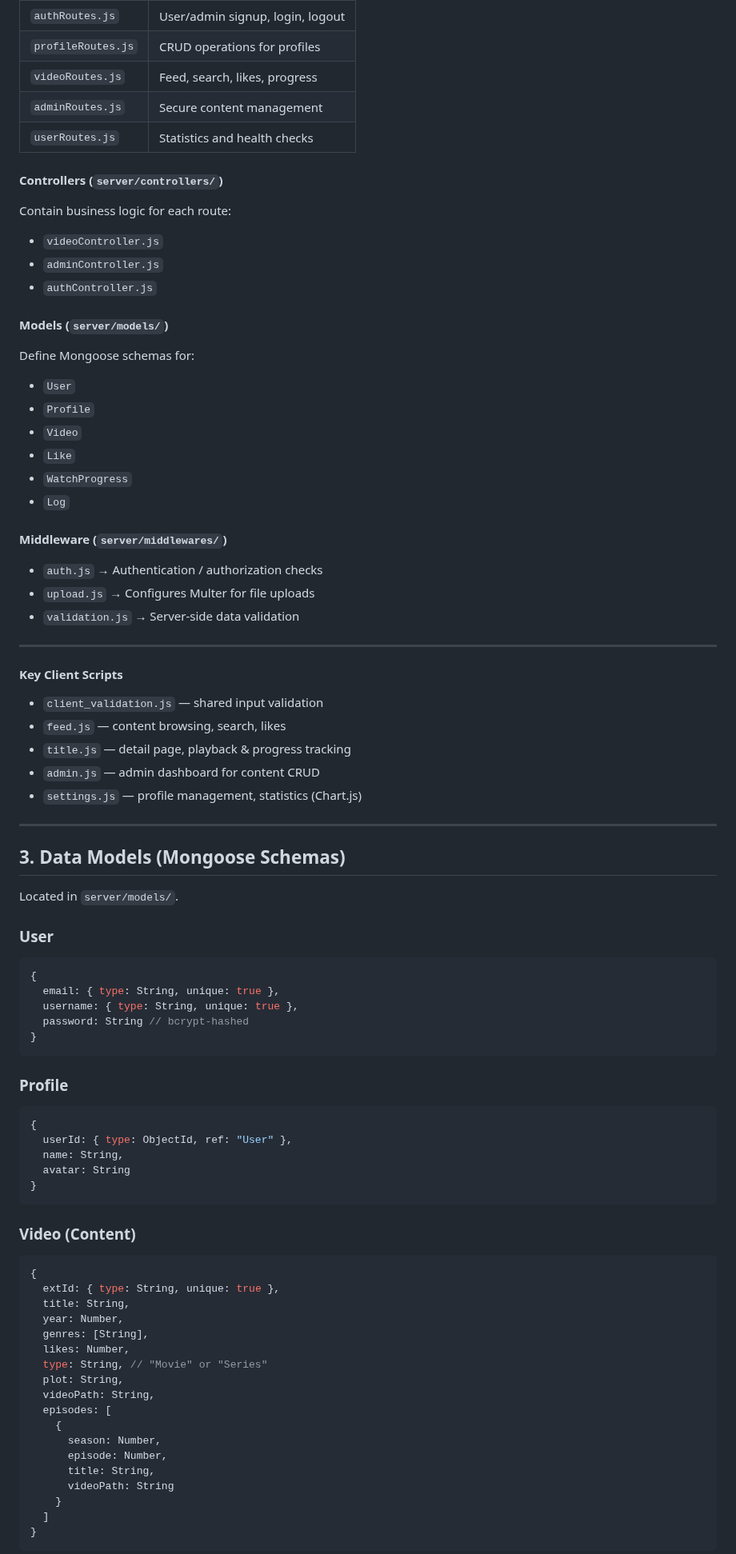
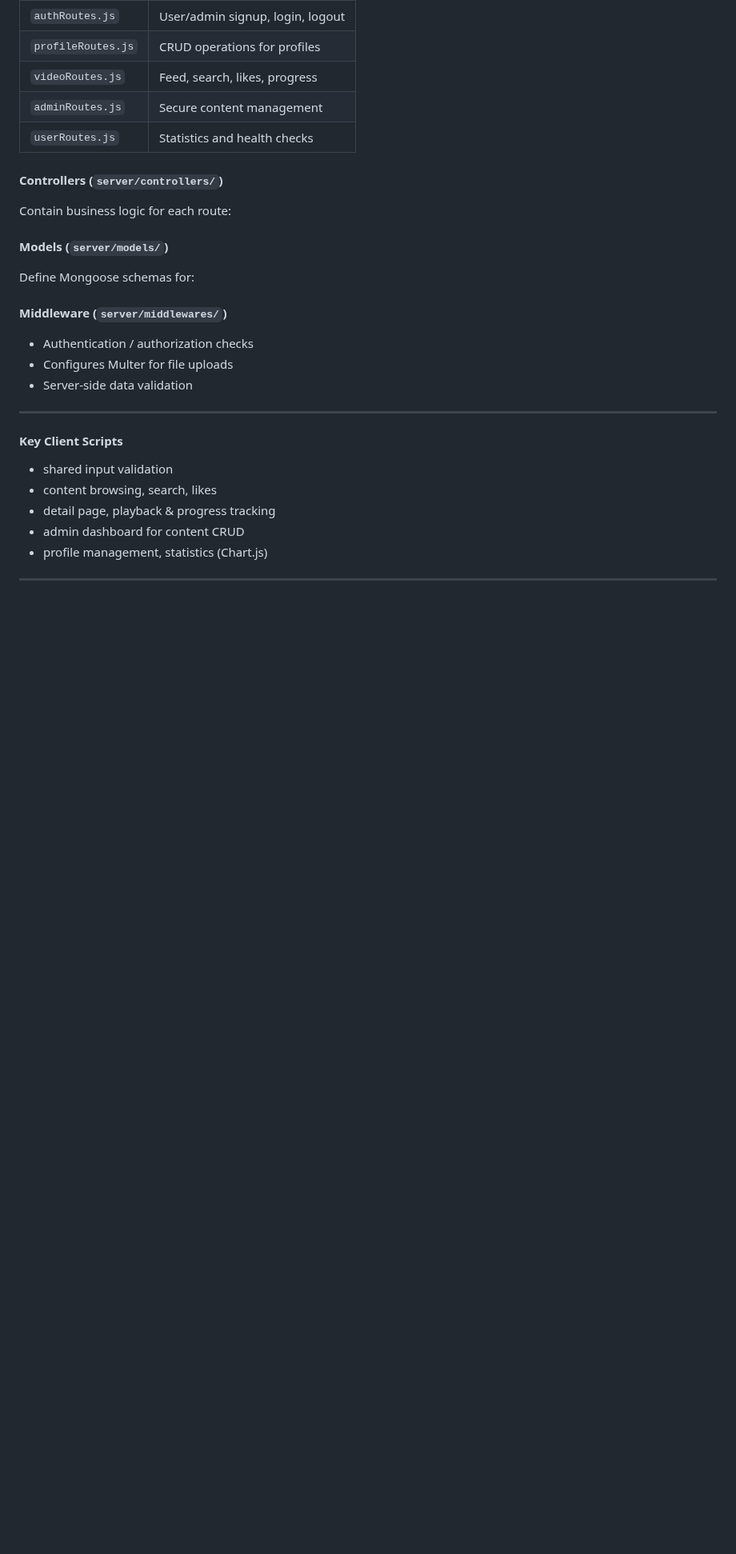
Before and after one commit to ygil1234/WebApplicationDev, a Markdown page: README.md, the part around one of its changes. Shown at 80% size. Drawn GitHub-style; blank space fills up the shorter version.

Commit message:
Revise README structure and API reference
Updated API reference and reorganized sections in README.

`````diff
--- a/README.md
+++ b/README.md
@@ -59,78 +59,23 @@ The backend is an **Express.js application** (`server/index.js`) responsible for
 
 #### Controllers (`server/controllers/`)
 Contain business logic for each route:
-- `videoController.js`
-- `adminController.js`
-- `authController.js`
 
 #### Models (`server/models/`)
 Define Mongoose schemas for:
-- `User`
-- `Profile`
-- `Video`
-- `Like`
-- `WatchProgress`
-- `Log`
 
 #### Middleware (`server/middlewares/`)
-- `auth.js` → Authentication / authorization checks
-- `upload.js` → Configures Multer for file uploads
-- `validation.js` → Server-side data validation
+- Authentication / authorization checks
+- Configures Multer for file uploads
+- Server-side data validation
 
 ---
 
 #### Key Client Scripts
-- `client_validation.js` — shared input validation
-- `feed.js` — content browsing, search, likes
-- `title.js` — detail page, playback & progress tracking
-- `admin.js` — admin dashboard for content CRUD
-- `settings.js` — profile management, statistics (Chart.js)
+- shared input validation
+- content browsing, search, likes
+- detail page, playback & progress tracking
+- admin dashboard for content CRUD
+- profile management, statistics (Chart.js)
 
 ---
 
-## 3. Data Models (Mongoose Schemas)
-
-Located in `server/models/`.
-
-### User
-```js
-{
-  email: { type: String, unique: true },
-  username: { type: String, unique: true },
-  password: String // bcrypt-hashed
-}
-````
-
-### Profile
-
-```js
-{
-  userId: { type: ObjectId, ref: "User" },
-  name: String,
-  avatar: String
-}
-```
-
-### Video (Content)
-
-```js
-{
-  extId: { type: String, unique: true },
-  title: String,
-  year: Number,
-  genres: [String],
-  likes: Number,
-  type: String, // "Movie" or "Series"
-  plot: String,
-  videoPath: String,
-  episodes: [
-    {
-      season: Number,
-      episode: Number,
-      title: String,
-      videoPath: String
-    }
-  ]
-}
-```
-
`````
Also changed, not shown: other parts of README.md (+9 -27 lines).
